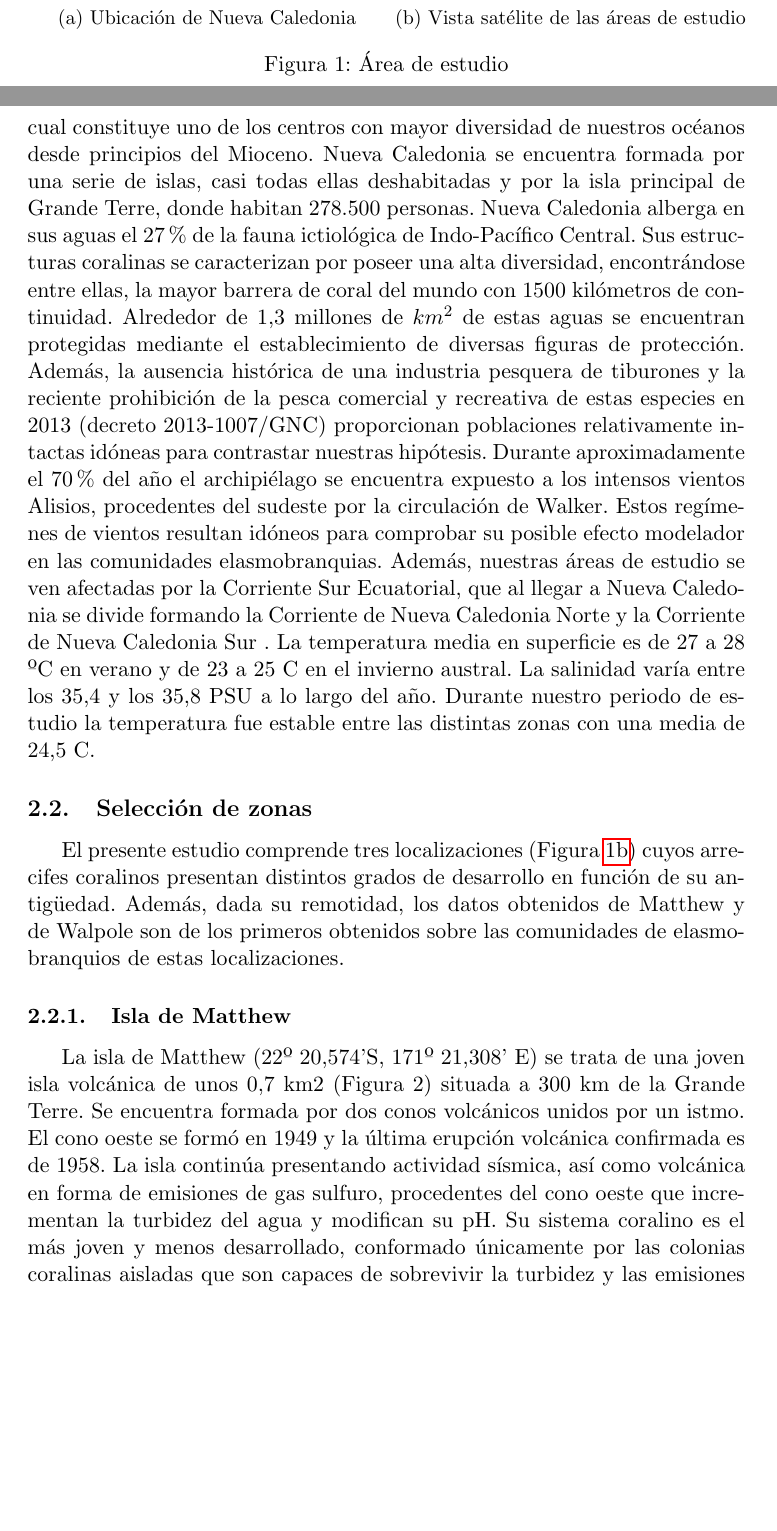
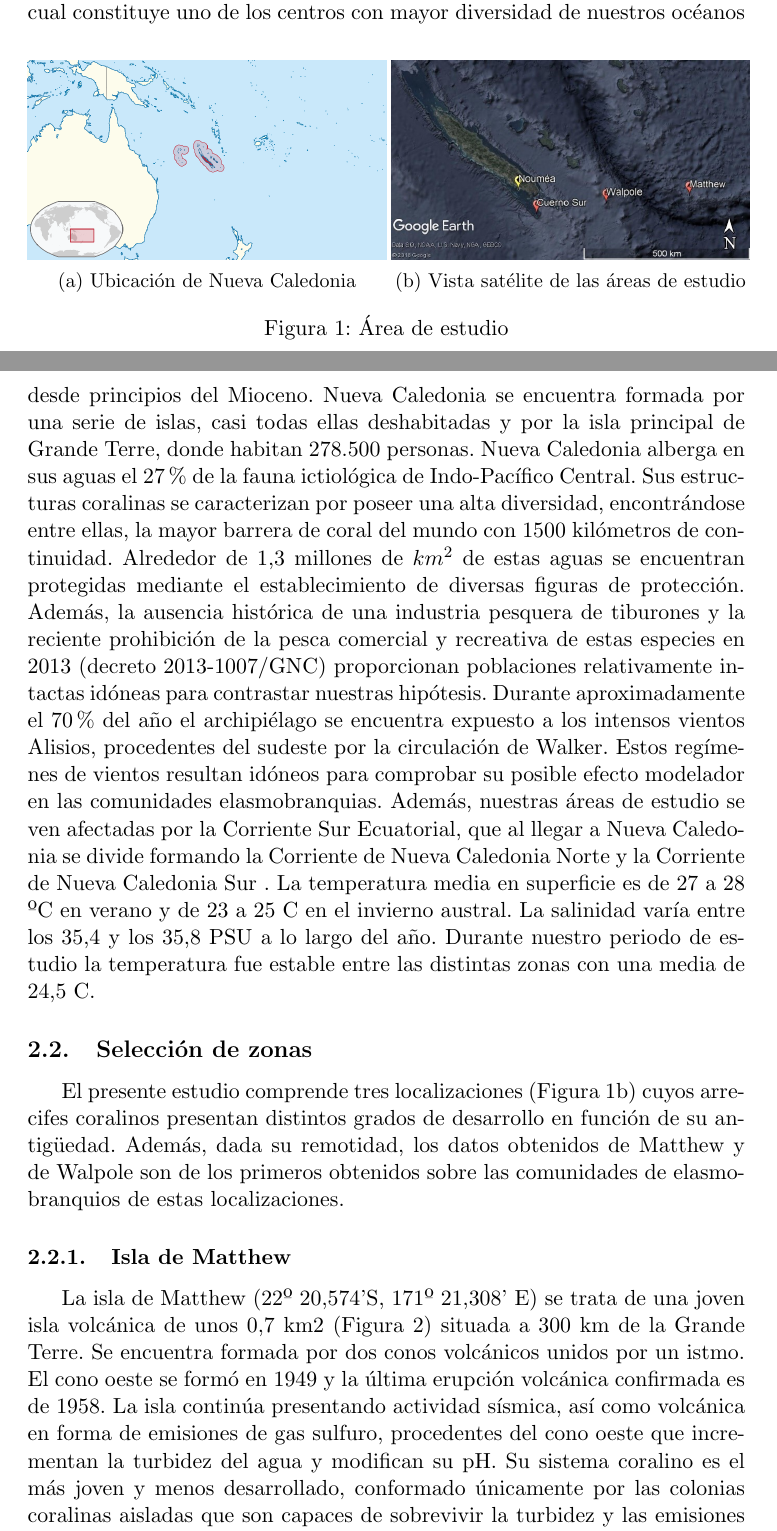
Before and after one commit to mariapm295/proyecto_final, a LaTeX paper (Desktop/proyectofinal/M6_Pozo_Montoro_Maria.tex): two parts of pages 7 and 8 of 16, joined at a grey line, cut so that both start at the same text, the shorter picture padded with empty space. Compiled offline with pdfLaTeX.

Commit message:
M6_Pozo_Montoro Definitivo de verdad

```diff
--- a/Desktop/proyectofinal/M6_Pozo_Montoro_Maria.tex
+++ b/Desktop/proyectofinal/M6_Pozo_Montoro_Maria.tex
@@ -1,7 +1,7 @@
 \documentclass[a4paper, 11pt]{article}
 \usepackage[spanish,es-tabla]{babel}
 \usepackage[utf8]{inputenc}
-\usepackage{hyperref}
+\usepackage[hidelinks]{hyperref}
 \usepackage[pdftex]{graphicx}
 \usepackage{amsmath}
 \usepackage{caption}
@@ -73,12 +73,12 @@ Uno de los pasos críticos para diseñar un plan de conservación eficaz es cono
 \begin{figure}[b]
 
 	\begin{subfigure}[b]{0.5\textwidth}
-		\includegraphics[width=\textwidth]				 				{Mapa_Nueva_Caledonia}
+		\includegraphics[width=\textwidth, height=35mm]{Mapa_Nueva_Caledonia}
 		\caption{Ubicación de Nueva Caledonia}
 		\label{fig:1.a}
 	\end{subfigure}
 	\begin{subfigure}[b]{0.5\textwidth}
-		\includegraphics[width=\textwidth]								{Mapa_area_de_muestreo}
+		\includegraphics[width=\textwidth, height=35mm]{Mapa_area_de_muestreo}
 		\caption{Vista satélite de las áreas de estudio}
 		\label{fig:1.b}
 	\end{subfigure}
```
Also changed, not shown: Desktop/proyectofinal/M6_Pozo_Montoro_Maria.pdf, 3 other files.
